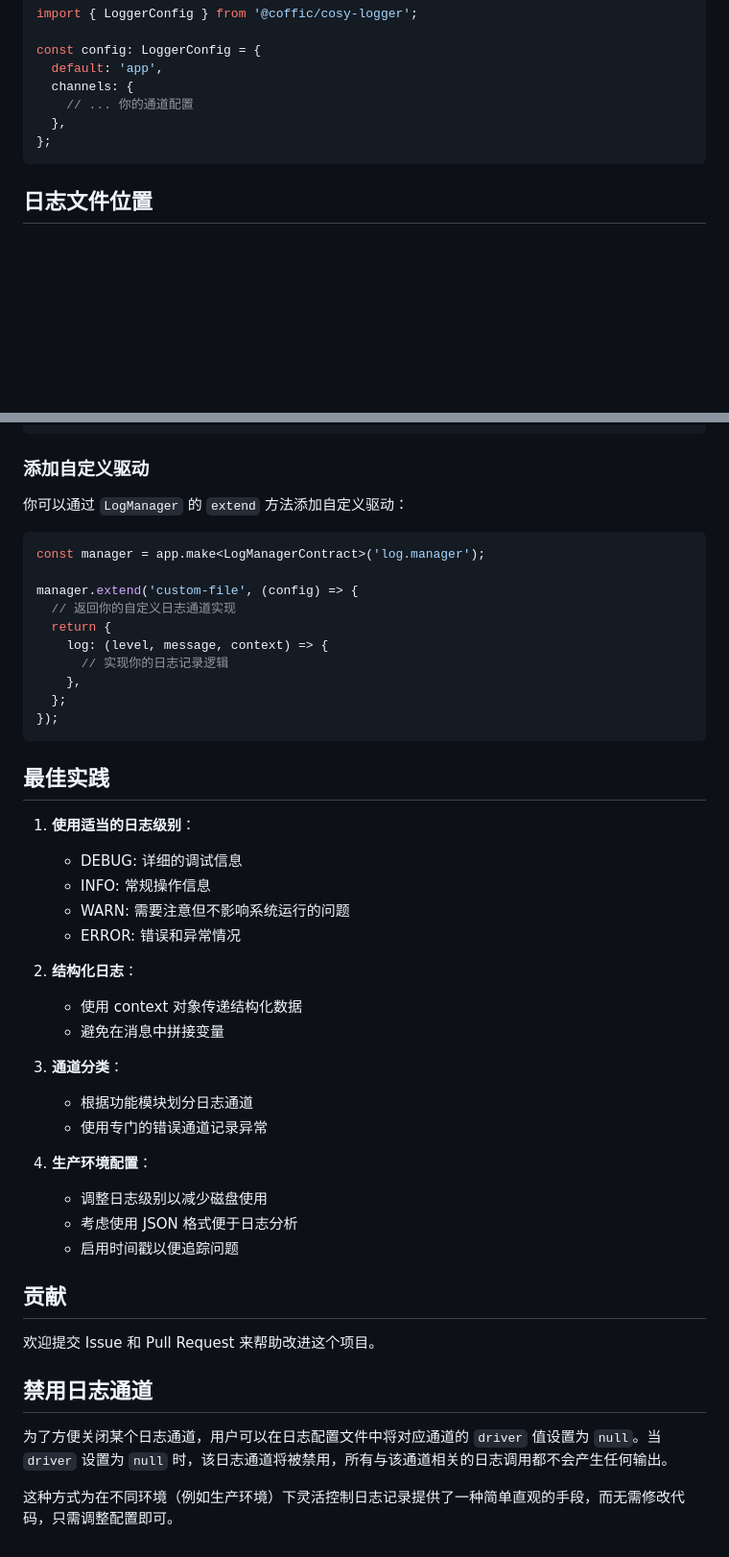
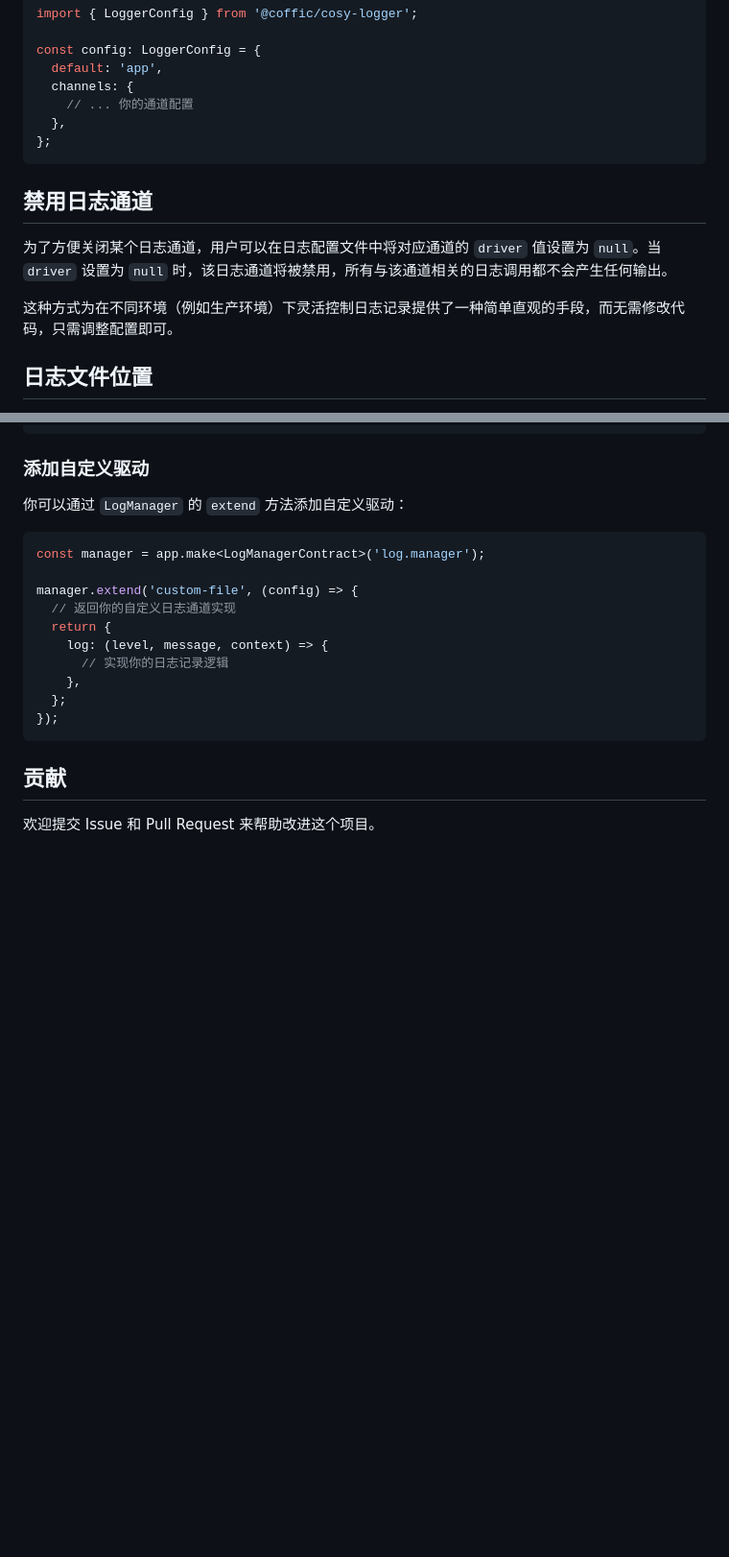
Before and after one commit to CofficLab/cosy, a Markdown page: packages/cosy-logger/README.md, 2 parts joined by grey strips. Shown: that part at 96% size. Rendered like a GitHub page; blank space fills up the shorter version.

Commit message:
📖 Document: Update cosy-logger README.md

````diff
--- a/packages/cosy-logger/README.md
+++ b/packages/cosy-logger/README.md
@@ -113,6 +113,12 @@ const config: LoggerConfig = {
 };
 ```
 
+## 禁用日志通道
+
+为了方便关闭某个日志通道，用户可以在日志配置文件中将对应通道的 `driver` 值设置为 `null`。当 `driver` 设置为 `null` 时，该日志通道将被禁用，所有与该通道相关的日志调用都不会产生任何输出。
+
+这种方式为在不同环境（例如生产环境）下灵活控制日志记录提供了一种简单直观的手段，而无需修改代码，只需调整配置即可。
+
 ## 日志文件位置
 
 在生产环境中，日志不仅会输出到控制台，还会写入到用户系统的文件中。日志文件存储在每个操作系统的标准应用程序日志目录中：
@@ -166,36 +172,6 @@ manager.extend('custom-file', (config) => {
 });
 ```
 
-## 最佳实践
-
-1. **使用适当的日志级别**：
-
-   - DEBUG: 详细的调试信息
-   - INFO: 常规操作信息
-   - WARN: 需要注意但不影响系统运行的问题
-   - ERROR: 错误和异常情况
-
-2. **结构化日志**：
-
-   - 使用 context 对象传递结构化数据
-   - 避免在消息中拼接变量
-
-3. **通道分类**：
-
-   - 根据功能模块划分日志通道
-   - 使用专门的错误通道记录异常
-
-4. **生产环境配置**：
-   - 调整日志级别以减少磁盘使用
-   - 考虑使用 JSON 格式便于日志分析
-   - 启用时间戳以便追踪问题
-
 ## 贡献
 
 欢迎提交 Issue 和 Pull Request 来帮助改进这个项目。
-
-## 禁用日志通道
-
-为了方便关闭某个日志通道，用户可以在日志配置文件中将对应通道的 `driver` 值设置为 `null`。当 `driver` 设置为 `null` 时，该日志通道将被禁用，所有与该通道相关的日志调用都不会产生任何输出。
-
-这种方式为在不同环境（例如生产环境）下灵活控制日志记录提供了一种简单直观的手段，而无需修改代码，只需调整配置即可。
````
